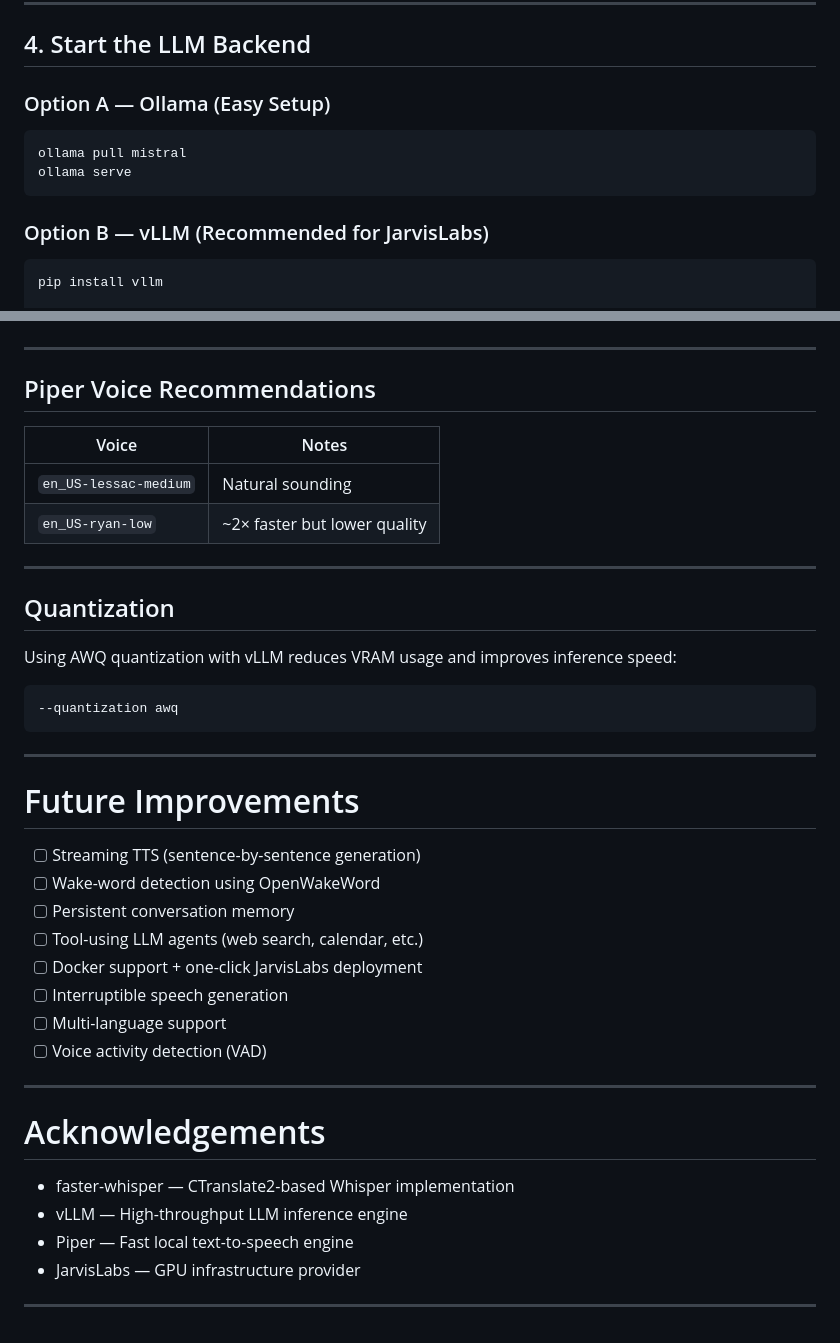
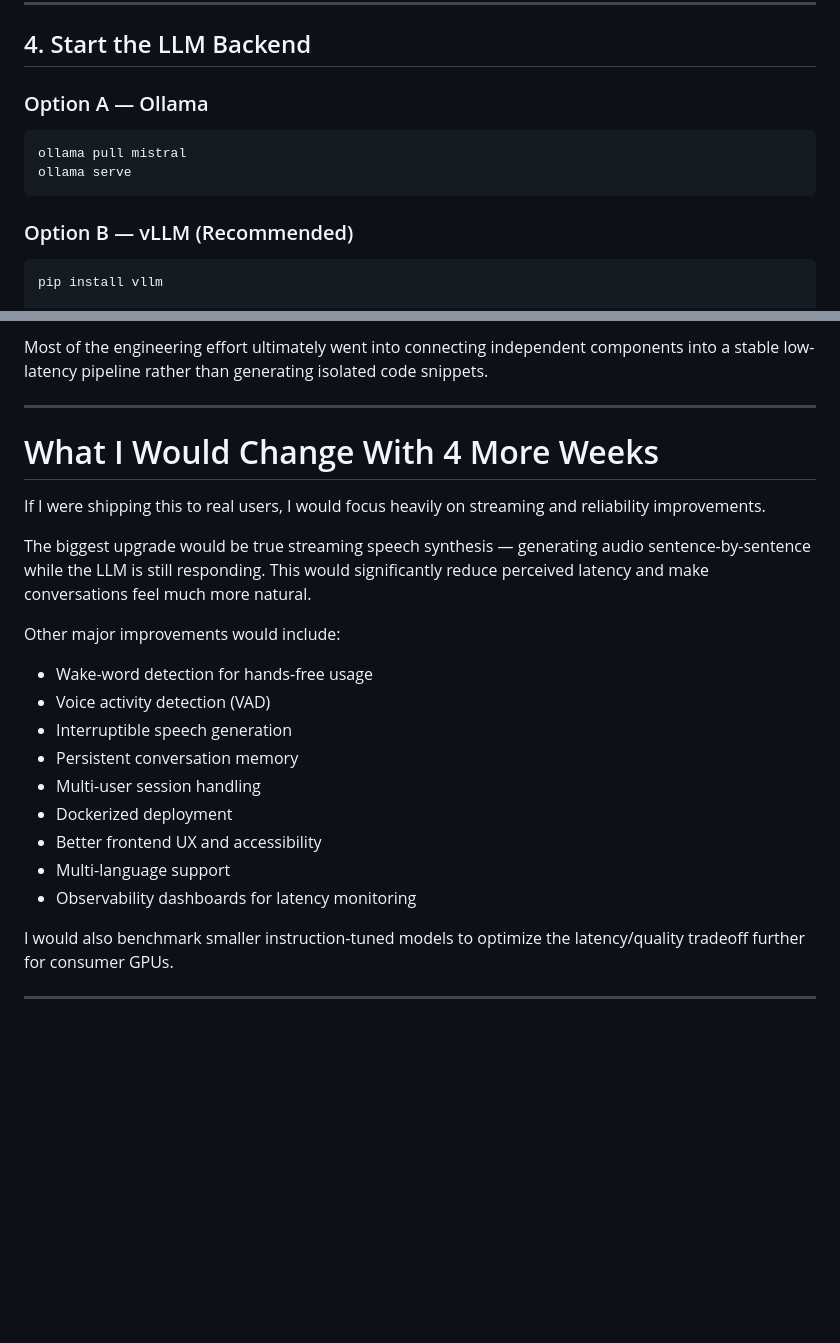
Before and after one commit to aasifk71/voice-assistant, a Markdown page: README.md, 2 parts joined by grey strips. GitHub-like rendering; blank space fills up the shorter version.

````diff
--- a/README.md
+++ b/README.md
@@ -82,14 +54,14 @@ Edit `.env` with your preferred backend and model paths.
 
 ## 4. Start the LLM Backend
 
-### Option A — Ollama (Easy Setup)
+### Option A — Ollama
 
 ```bash
 ollama pull mistral
 ollama serve
 ```
 
-### Option B — vLLM (Recommended for JarvisLabs)
+### Option B — vLLM (Recommended)
 
 ```bash
 pip install vllm
@@ -202,43 +155,25 @@ This can be connected directly to TTS generation for even lower perceived latenc
+Most of the engineering effort ultimately went into connecting independent components into a stable low-latency pipeline rather than generating isolated code snippets.
 
 ---
 
-## Piper Voice Recommendations
+# What I Would Change With 4 More Weeks
 
-| Voice                 | Notes                        |
-| --------------------- | ---------------------------- |
-| `en_US-lessac-medium` | Natural sounding             |
-| `en_US-ryan-low`      | ~2× faster but lower quality |
+If I were shipping this to real users, I would focus heavily on streaming and reliability improvements.
+
+The biggest upgrade would be true streaming speech synthesis — generating audio sentence-by-sentence while the LLM is still responding. This would significantly reduce perceived latency and make conversations feel much more natural.
+
+Other major improvements would include:
+
+* Wake-word detection for hands-free usage
+* Voice activity detection (VAD)
+* Interruptible speech generation
+* Persistent conversation memory
+* Multi-user session handling
+* Dockerized deployment
+* Better frontend UX and accessibility
+* Multi-language support
+* Observability dashboards for latency monitoring
+
+I would also benchmark smaller instruction-tuned models to optimize the latency/quality tradeoff further for consumer GPUs.
 
 ---
-
-## Quantization
-
-Using AWQ quantization with vLLM reduces VRAM usage and improves inference speed:
-
-```bash
---quantization awq
-```
-
----
-
-# Future Improvements
-
-* [ ] Streaming TTS (sentence-by-sentence generation)
-* [ ] Wake-word detection using OpenWakeWord
-* [ ] Persistent conversation memory
-* [ ] Tool-using LLM agents (web search, calendar, etc.)
-* [ ] Docker support + one-click JarvisLabs deployment
-* [ ] Interruptible speech generation
-* [ ] Multi-language support
-* [ ] Voice activity detection (VAD)
-
----
-
-# Acknowledgements
-
-* faster-whisper — CTranslate2-based Whisper implementation
-* vLLM — High-throughput LLM inference engine
-* Piper — Fast local text-to-speech engine
-* JarvisLabs — GPU infrastructure provider
-
----
````
Also changed, not shown: other parts of README.md (+45 -92 lines).
